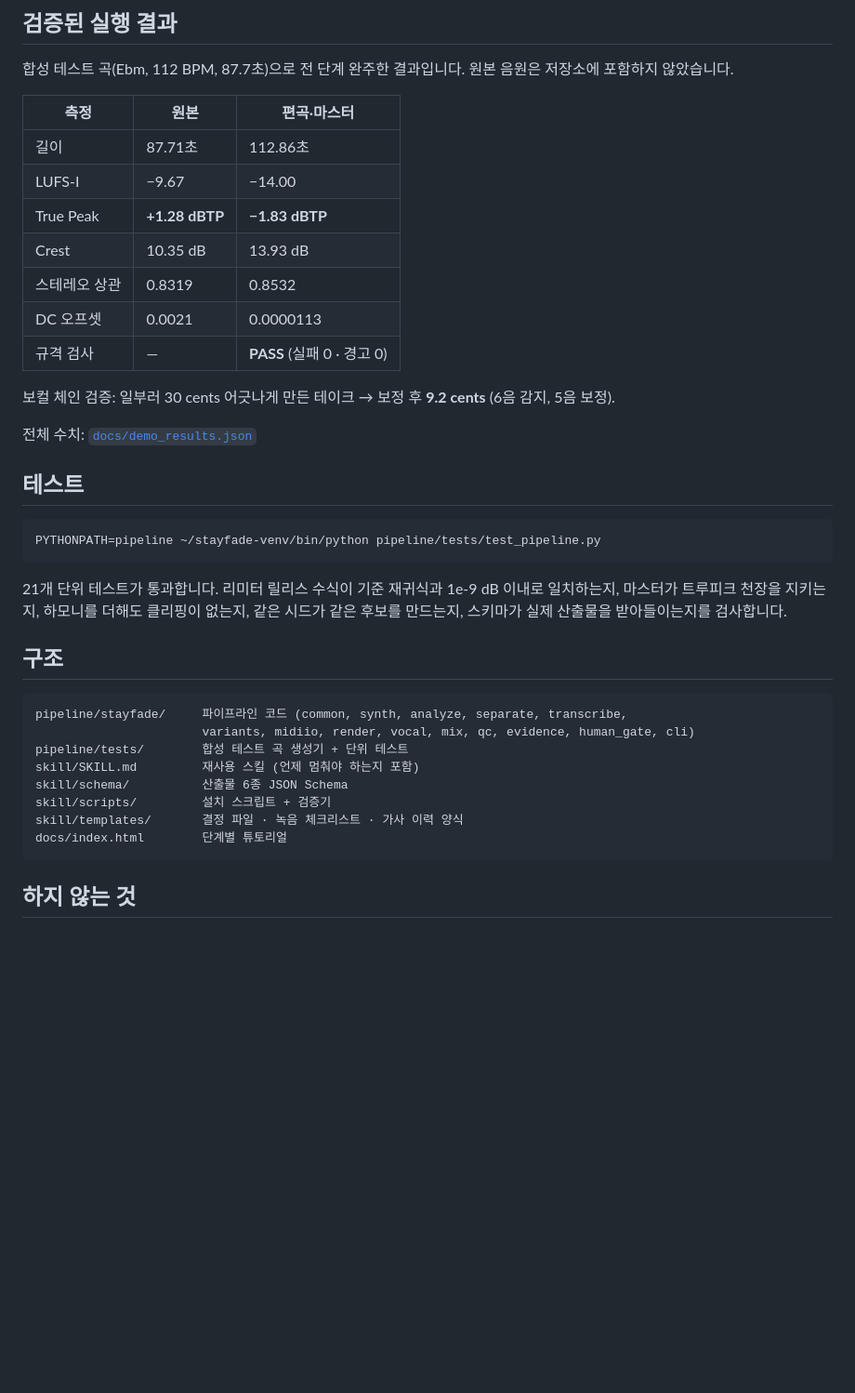
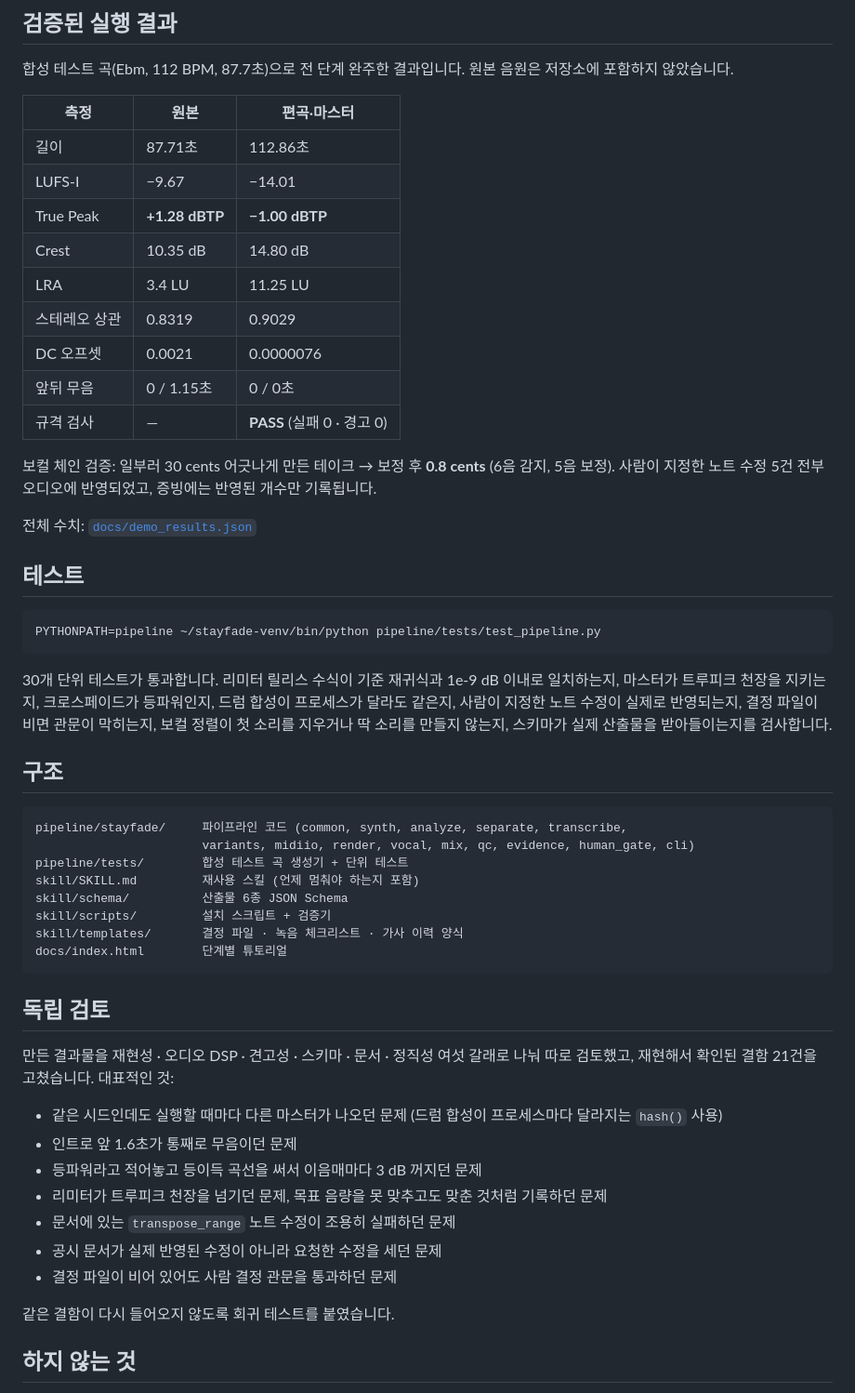
Before and after one commit to geben147-create/-, a Markdown page: README.md, the part around the change. Shown at 93% size. Drawn GitHub-style; blank space fills up the shorter version.

Commit message:
README: 재실행 후 실측값과 검토 결과 반영
Co-Authored-By: Claude Opus 5 <noreply@anthropic.com>
Claude-Session: https://claude.ai/code/session_01UxmkEyjb8kz3omEyHrEh6Q

````diff
--- a/README.md
+++ b/README.md
@@ -70,14 +70,17 @@ $PY skill/scripts/validate.py ./work/mysong              # 스키마 + 기여
 | 측정 | 원본 | 편곡·마스터 |
 |---|---|---|
 | 길이 | 87.71초 | 112.86초 |
-| LUFS-I | −9.67 | −14.00 |
-| True Peak | **+1.28 dBTP** | **−1.83 dBTP** |
-| Crest | 10.35 dB | 13.93 dB |
-| 스테레오 상관 | 0.8319 | 0.8532 |
-| DC 오프셋 | 0.0021 | 0.0000113 |
+| LUFS-I | −9.67 | −14.01 |
+| True Peak | **+1.28 dBTP** | **−1.00 dBTP** |
+| Crest | 10.35 dB | 14.80 dB |
+| LRA | 3.4 LU | 11.25 LU |
+| 스테레오 상관 | 0.8319 | 0.9029 |
+| DC 오프셋 | 0.0021 | 0.0000076 |
+| 앞뒤 무음 | 0 / 1.15초 | 0 / 0초 |
 | 규격 검사 | — | **PASS** (실패 0 · 경고 0) |
 
-보컬 체인 검증: 일부러 30 cents 어긋나게 만든 테이크 → 보정 후 **9.2 cents** (6음 감지, 5음 보정).
+보컬 체인 검증: 일부러 30 cents 어긋나게 만든 테이크 → 보정 후 **0.8 cents** (6음 감지, 5음 보정).
+사람이 지정한 노트 수정 5건 전부 오디오에 반영되었고, 증빙에는 반영된 개수만 기록됩니다.
 
 전체 수치: [`docs/demo_results.json`](docs/demo_results.json)
 
@@ -87,9 +90,10 @@ $PY skill/scripts/validate.py ./work/mysong              # 스키마 + 기여
 PYTHONPATH=pipeline ~/stayfade-venv/bin/python pipeline/tests/test_pipeline.py
 ```
 
-21개 단위 테스트가 통과합니다. 리미터 릴리스 수식이 기준 재귀식과 1e-9 dB 이내로 일치하는지,
-마스터가 트루피크 천장을 지키는지, 하모니를 더해도 클리핑이 없는지, 같은 시드가 같은 후보를 만드는지,
-스키마가 실제 산출물을 받아들이는지를 검사합니다.
+30개 단위 테스트가 통과합니다. 리미터 릴리스 수식이 기준 재귀식과 1e-9 dB 이내로 일치하는지,
+마스터가 트루피크 천장을 지키는지, 크로스페이드가 등파워인지, 드럼 합성이 프로세스가 달라도 같은지,
+사람이 지정한 노트 수정이 실제로 반영되는지, 결정 파일이 비면 관문이 막히는지,
+보컬 정렬이 첫 소리를 지우거나 딱 소리를 만들지 않는지, 스키마가 실제 산출물을 받아들이는지를 검사합니다.
 
 ## 구조
 
@@ -103,6 +107,21 @@ skill/scripts/         설치 스크립트 + 검증기
 skill/templates/       결정 파일 · 녹음 체크리스트 · 가사 이력 양식
 docs/index.html        단계별 튜토리얼
 ```
+
+## 독립 검토
+
+만든 결과물을 재현성 · 오디오 DSP · 견고성 · 스키마 · 문서 · 정직성 여섯 갈래로 나눠 따로 검토했고,
+재현해서 확인된 결함 21건을 고쳤습니다. 대표적인 것:
+
+- 같은 시드인데도 실행할 때마다 다른 마스터가 나오던 문제 (드럼 합성이 프로세스마다 달라지는 `hash()` 사용)
+- 인트로 앞 1.6초가 통째로 무음이던 문제
+- 등파워라고 적어놓고 등이득 곡선을 써서 이음매마다 3 dB 꺼지던 문제
+- 리미터가 트루피크 천장을 넘기던 문제, 목표 음량을 못 맞추고도 맞춘 것처럼 기록하던 문제
+- 문서에 있는 `transpose_range` 노트 수정이 조용히 실패하던 문제
+- 공시 문서가 실제 반영된 수정이 아니라 요청한 수정을 세던 문제
+- 결정 파일이 비어 있어도 사람 결정 관문을 통과하던 문제
+
+같은 결함이 다시 들어오지 않도록 회귀 테스트를 붙였습니다.
 
 ## 하지 않는 것
 
````
